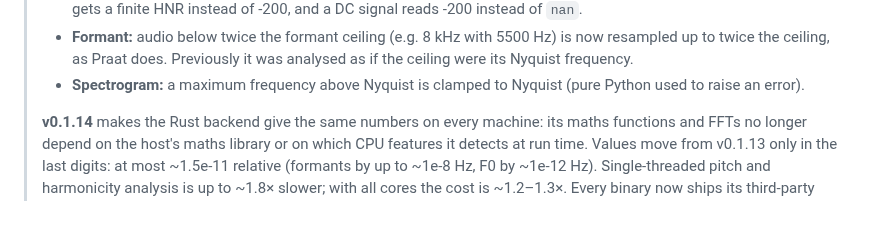
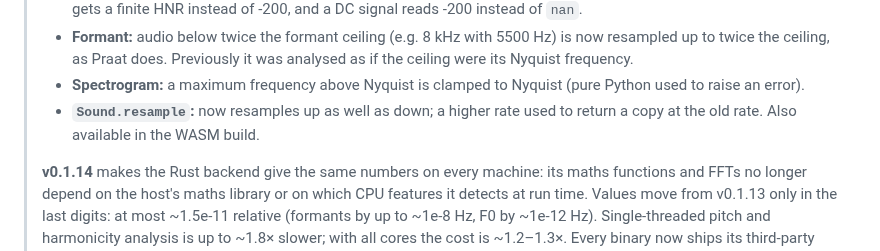
Before and after one commit to ucpresearch/praatfan-core-clean, a Markdown page: README.md, the part around the change. Drawn GitHub-style; blank space fills up the shorter version.

Commit message:
README: note that Sound.resample now upsamples (0.1.15)
Co-Authored-By: Claude Opus 5.5 <noreply@anthropic.com>
Claude-Session: https://claude.ai/code/session_01Xw8egAQPZRiSNtNmUPqBa6

```diff
--- a/README.md
+++ b/README.md
@@ -23,6 +23,8 @@ A clean-room reimplementation of Praat's acoustic analysis algorithms, with a un
 >   Previously it was analysed as if the ceiling were its Nyquist frequency.
 > - **Spectrogram:** a maximum frequency above Nyquist is clamped to
 >   Nyquist (pure Python used to raise an error).
+> - **`Sound.resample`:** now resamples up as well as down; a higher rate
+>   used to return a copy at the old rate. Also available in the WASM build.
 >
 > **v0.1.14** makes the Rust backend give the same numbers on every machine:
 > its maths functions and FFTs no longer depend on the host's maths library or
```
